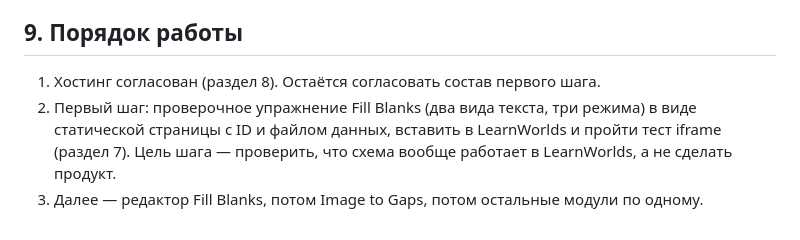
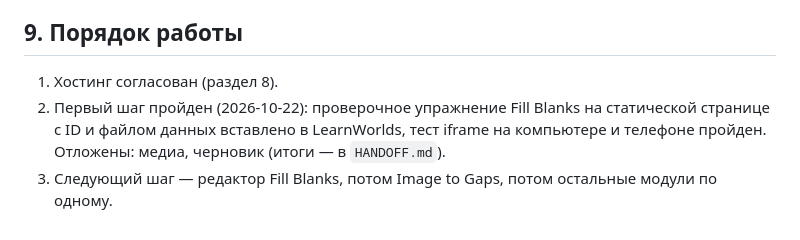
Before and after one commit to dimotionr4/dimvibe-test, a Markdown page: CLAUDE.md, the part around the change. Rendered like a GitHub page.

```diff
--- a/CLAUDE.md
+++ b/CLAUDE.md
@@ -57,6 +57,6 @@
 - Точные правила каждого модуля (в архиве подробнее: см. файлы модулей, когда будем их переносить).
 
 ## 9. Порядок работы
-1. Хостинг согласован (раздел 8). Остаётся согласовать состав первого шага.
-2. Первый шаг: проверочное упражнение Fill Blanks (два вида текста, три режима) в виде статической страницы с ID и файлом данных, вставить в LearnWorlds и пройти тест iframe (раздел 7). Цель шага — проверить, что схема вообще работает в LearnWorlds, а не сделать продукт.
-3. Далее — редактор Fill Blanks, потом Image to Gaps, потом остальные модули по одному.
+1. Хостинг согласован (раздел 8).
+2. Первый шаг пройден (2026-10-22): проверочное упражнение Fill Blanks на статической странице с ID и файлом данных вставлено в LearnWorlds, тест iframe на компьютере и телефоне пройден. Отложены: медиа, черновик (итоги — в `HANDOFF.md`).
+3. Следующий шаг — редактор Fill Blanks, потом Image to Gaps, потом остальные модули по одному.
```
Also changed, not shown: HANDOFF.md (+2 -3 lines).
